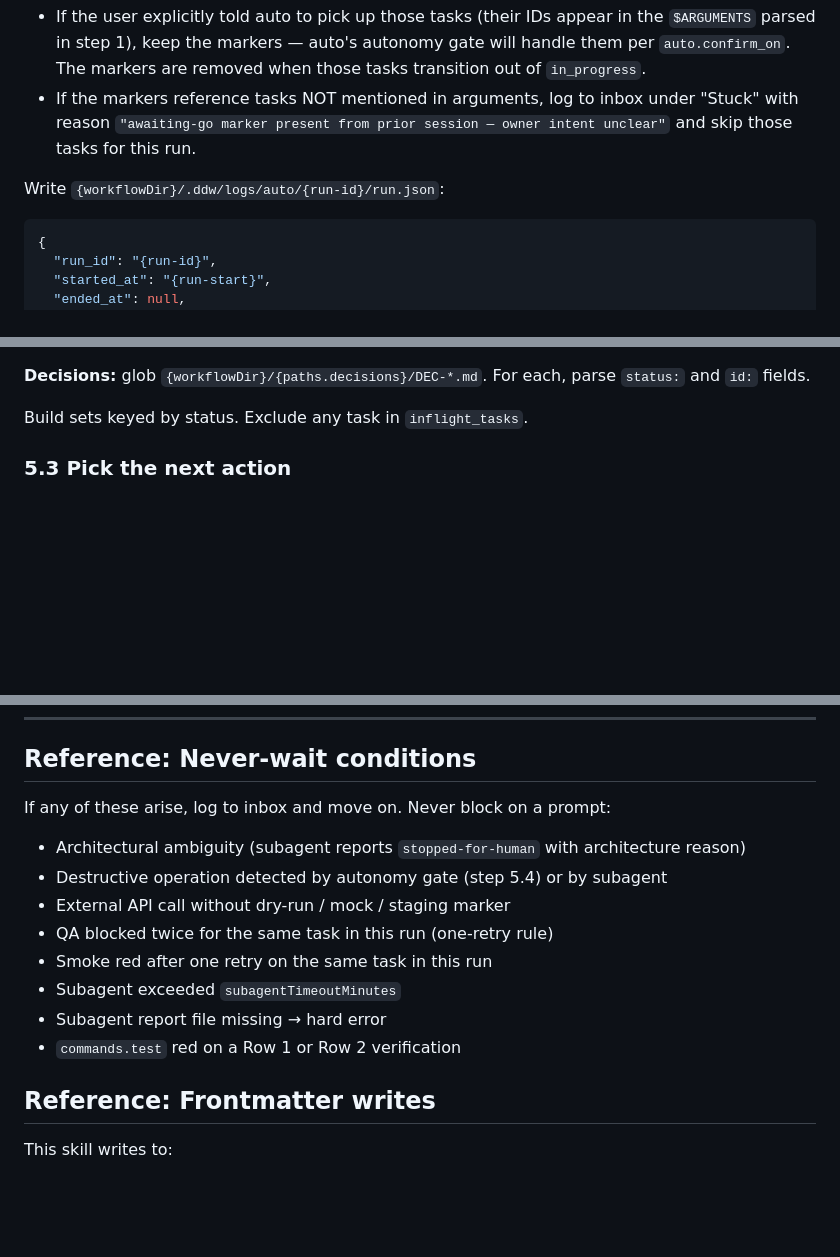
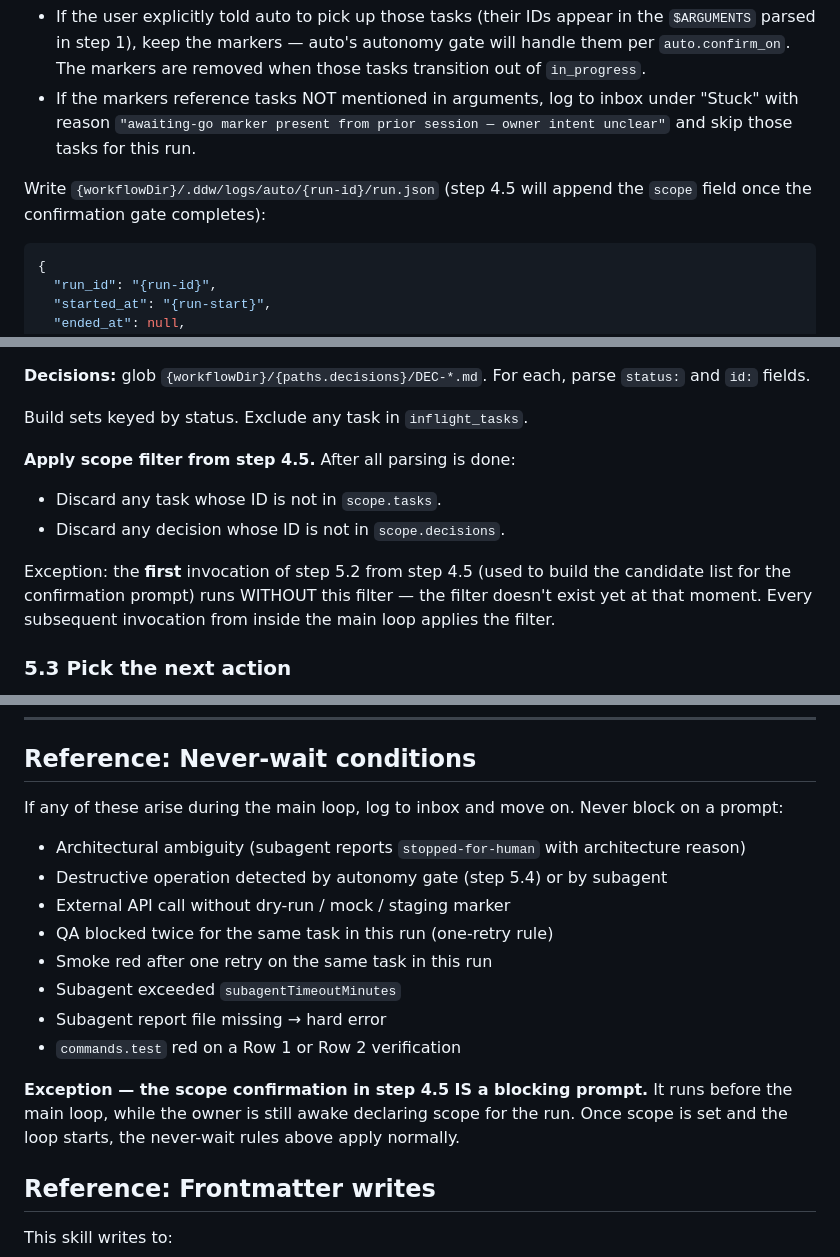
Before and after one commit to inalps/ddw, a Markdown page: skills/auto/SKILL.md, 3 parts joined by grey strips. Rendered like a GitHub page; blank space fills up the shorter version.

Commit message:
auto mode require conscent

````diff
--- a/skills/auto/SKILL.md
+++ b/skills/auto/SKILL.md
@@ -100,7 +102,7 @@ If `--dry-run`: print to user once: `"DRY RUN — no files will be modified, no
    - If the user explicitly told auto to pick up those tasks (their IDs appear in the `$ARGUMENTS` parsed in step 1), keep the markers — auto's autonomy gate will handle them per `auto.confirm_on`. The markers are removed when those tasks transition out of `in_progress`.
    - If the markers reference tasks NOT mentioned in arguments, log to inbox under "Stuck" with reason `"awaiting-go marker present from prior session — owner intent unclear"` and skip those tasks for this run.
 
-Write `{workflowDir}/.ddw/logs/auto/{run-id}/run.json`:
+Write `{workflowDir}/.ddw/logs/auto/{run-id}/run.json` (step 4.5 will append the `scope` field once the confirmation gate completes):
 ```json
 {
   "run_id": "{run-id}",
@@ -193,6 +236,12 @@ Read frontmatter / minimal sections only.
 **Decisions:** glob `{workflowDir}/{paths.decisions}/DEC-*.md`. For each, parse `status:` and `id:` fields.
 
 Build sets keyed by status. Exclude any task in `inflight_tasks`.
+
+**Apply scope filter from step 4.5.** After all parsing is done:
+- Discard any task whose ID is not in `scope.tasks`.
+- Discard any decision whose ID is not in `scope.decisions`.
+
+Exception: the **first** invocation of step 5.2 from step 4.5 (used to build the candidate list for the confirmation prompt) runs WITHOUT this filter — the filter doesn't exist yet at that moment. Every subsequent invocation from inside the main loop applies the filter.
 
 ### 5.3 Pick the next action
 
@@ -549,7 +598,7 @@ If `--dry-run`: replace "Auto run complete" with "Dry run complete — no change
 
 ## Reference: Never-wait conditions
 
-If any of these arise, log to inbox and move on. Never block on a prompt:
+If any of these arise during the main loop, log to inbox and move on. Never block on a prompt:
 
 - Architectural ambiguity (subagent reports `stopped-for-human` with architecture reason)
 - Destructive operation detected by autonomy gate (step 5.4) or by subagent
@@ -559,6 +608,8 @@ If any of these arise, log to inbox and move on. Never block on a prompt:
 - Subagent exceeded `subagentTimeoutMinutes`
 - Subagent report file missing → hard error
 - `commands.test` red on a Row 1 or Row 2 verification
+
+**Exception — the scope confirmation in step 4.5 IS a blocking prompt.** It runs before the main loop, while the owner is still awake declaring scope for the run. Once scope is set and the loop starts, the never-wait rules above apply normally.
 
 ## Reference: Frontmatter writes
 
````
Also changed, not shown: other parts of skills/auto/SKILL.md (+43 -0 lines).
